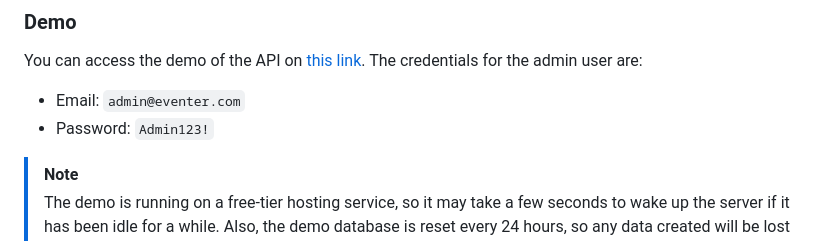
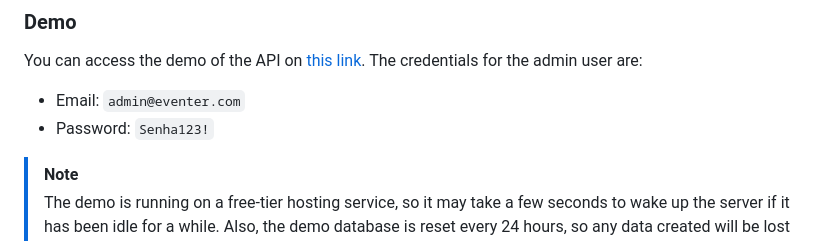
Before and after one commit to Pedroo-Nietoo/Eventer-API, a Markdown page: README.md, the part around the change. GitHub-like rendering.

Commit message:
docs: Update admin password in README

```diff
--- a/README.md
+++ b/README.md
@@ -95,7 +95,7 @@ The project has two different documentations:
 ### Demo
 You can access the demo of the API on [this link](https://eventer-api.fly.dev/api/docs). The credentials for the admin user are:
 - Email: `admin@eventer.com`
-- Password: `Admin123!`
+- Password: `Senha123!`
 
 > [!NOTE]
 > The demo is running on a free-tier hosting service, so it may take a few seconds to wake up the server if it has been idle for a while.
```
